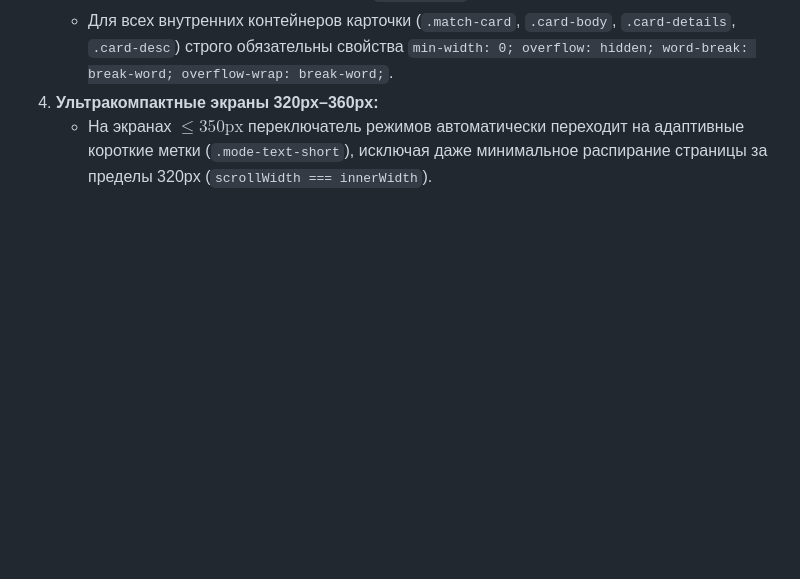
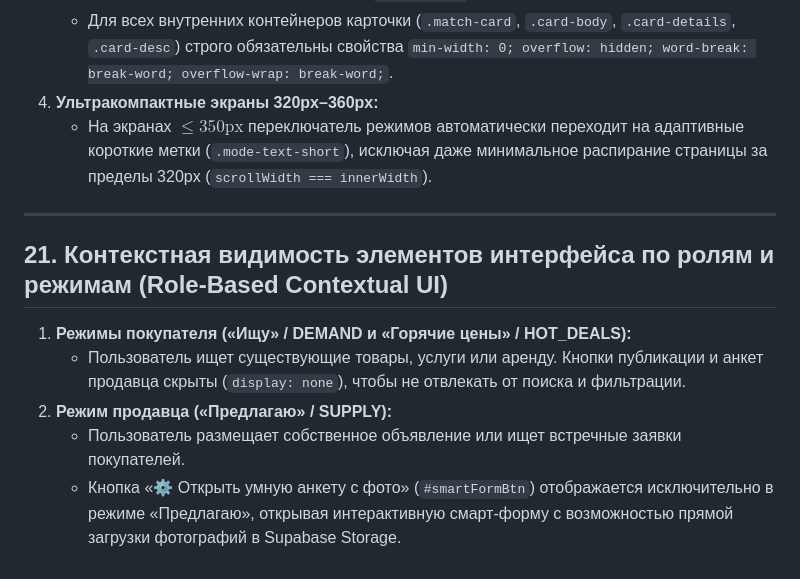
Before and after one commit to sway-nick/my-olx, a Markdown page: PROJECT_RULES.md, the part around the change. Drawn GitHub-style; blank space fills up the shorter version.

Commit message:
docs: Add Section 21 on role-based contextual UI visibility

```diff
--- a/PROJECT_RULES.md
+++ b/PROJECT_RULES.md
@@ -281,3 +281,12 @@ $$\text{Емкость базы} = \frac{500\text{ МБ}}{1.1\text{ КБ/зап
    * Для всех внутренних контейнеров карточки (`.match-card`, `.card-body`, `.card-details`, `.card-desc`) строго обязательны свойства `min-width: 0; overflow: hidden; word-break: break-word; overflow-wrap: break-word;`.
 4. **Ультракомпактные экраны 320px–360px:**
    * На экранах $\le 350\text{px}$ переключатель режимов автоматически переходит на адаптивные короткие метки (`.mode-text-short`), исключая даже минимальное распирание страницы за пределы 320px (`scrollWidth === innerWidth`).
+
+---
+
+## 21. Контекстная видимость элементов интерфейса по ролям и режимам (Role-Based Contextual UI)
+1. **Режимы покупателя («Ищу» / DEMAND и «Горячие цены» / HOT_DEALS):**
+   * Пользователь ищет существующие товары, услуги или аренду. Кнопки публикации и анкет продавца скрыты (`display: none`), чтобы не отвлекать от поиска и фильтрации.
+2. **Режим продавца («Предлагаю» / SUPPLY):**
+   * Пользователь размещает собственное объявление или ищет встречные заявки покупателей.
+   * Кнопка «⚙️ Открыть умную анкету с фото» (`#smartFormBtn`) отображается исключительно в режиме «Предлагаю», открывая интерактивную смарт-форму с возможностью прямой загрузки фотографий в Supabase Storage.
```
